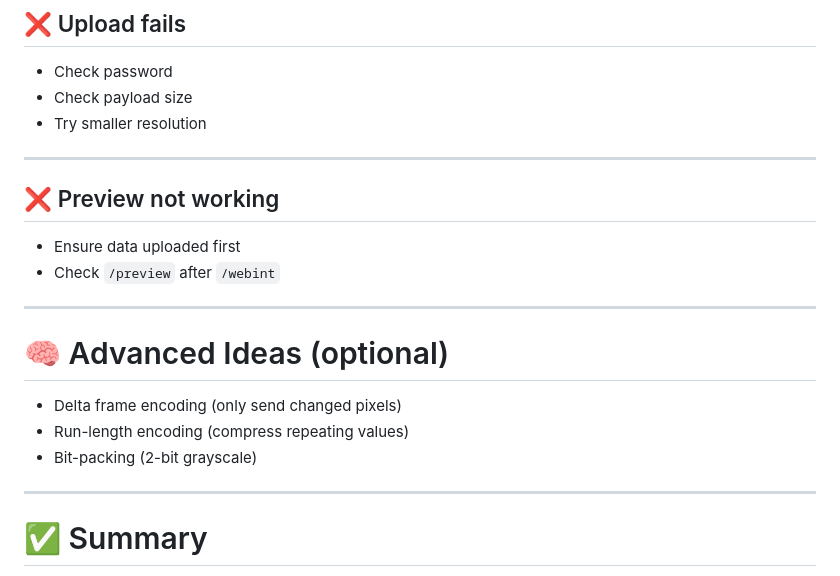
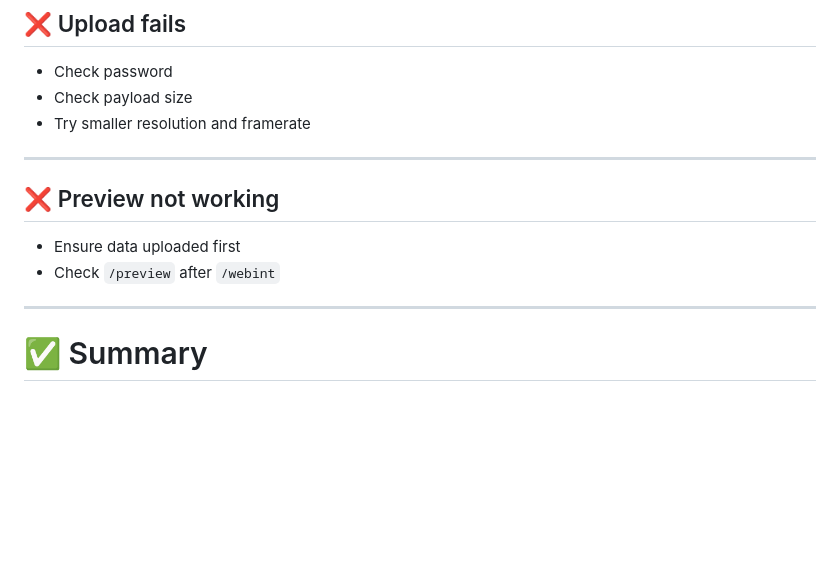
Before and after one commit to maximusfikus/RobloxHttpTransmitter, a Markdown page: README.md, the part around one of its changes. GitHub-like rendering; blank space fills up the shorter version.

```diff
--- a/README.md
+++ b/README.md
@@ -266,7 +174,7 @@ Fix by using chunked base64 conversion (already implemented).
 
 * Check password
 * Check payload size
-* Try smaller resolution
+* Try smaller resolution and framerate
 
 ---
 
@@ -274,14 +182,6 @@ Fix by using chunked base64 conversion (already implemented).
 
 * Ensure data uploaded first
 * Check `/preview` after `/webint`
-
----
-
-# 🧠 Advanced Ideas (optional)
-
-* Delta frame encoding (only send changed pixels)
-* Run-length encoding (compress repeating values)
-* Bit-packing (2-bit grayscale)
 
 ---
 
```
Also changed, not shown: other parts of README.md (+28 -120 lines).
